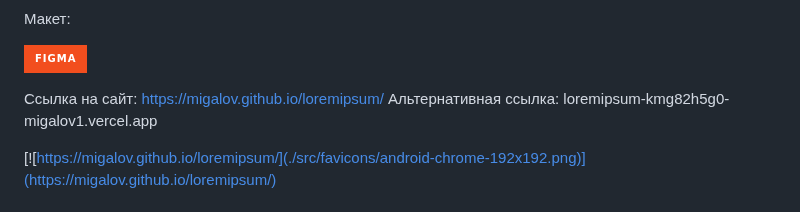
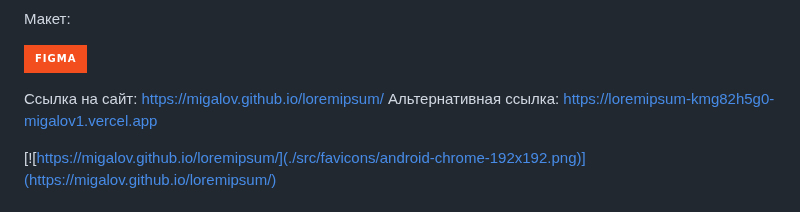
Before and after one commit to migalov/loremipsum, a Markdown page: README.md, the part around the change. GitHub-like rendering; badges without logos.

```diff
--- a/README.md
+++ b/README.md
@@ -18,7 +18,7 @@
 
 
 Ссылка на сайт: https://migalov.github.io/loremipsum/
-Альтернативная ссылка: loremipsum-kmg82h5g0-migalov1.vercel.app
+Альтернативная ссылка: https://loremipsum-kmg82h5g0-migalov1.vercel.app
 
 [![https://migalov.github.io/loremipsum/](./src/favicons/android-chrome-192x192.png)](https://migalov.github.io/loremipsum/)
 
```
